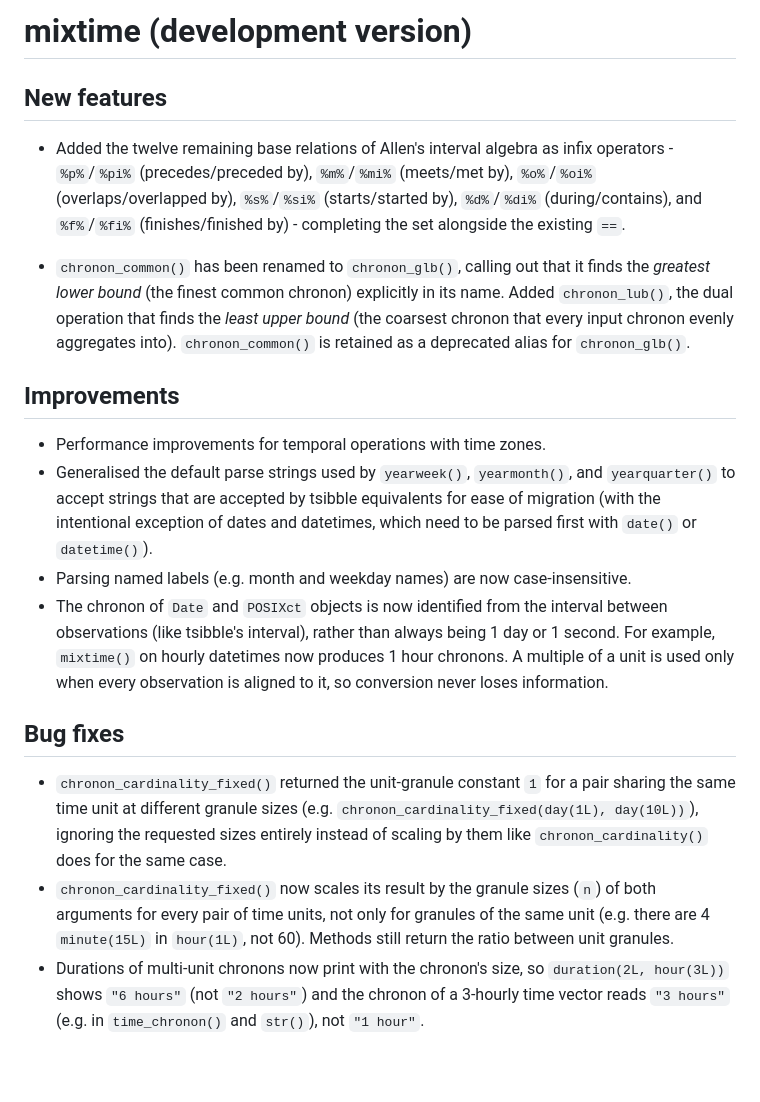
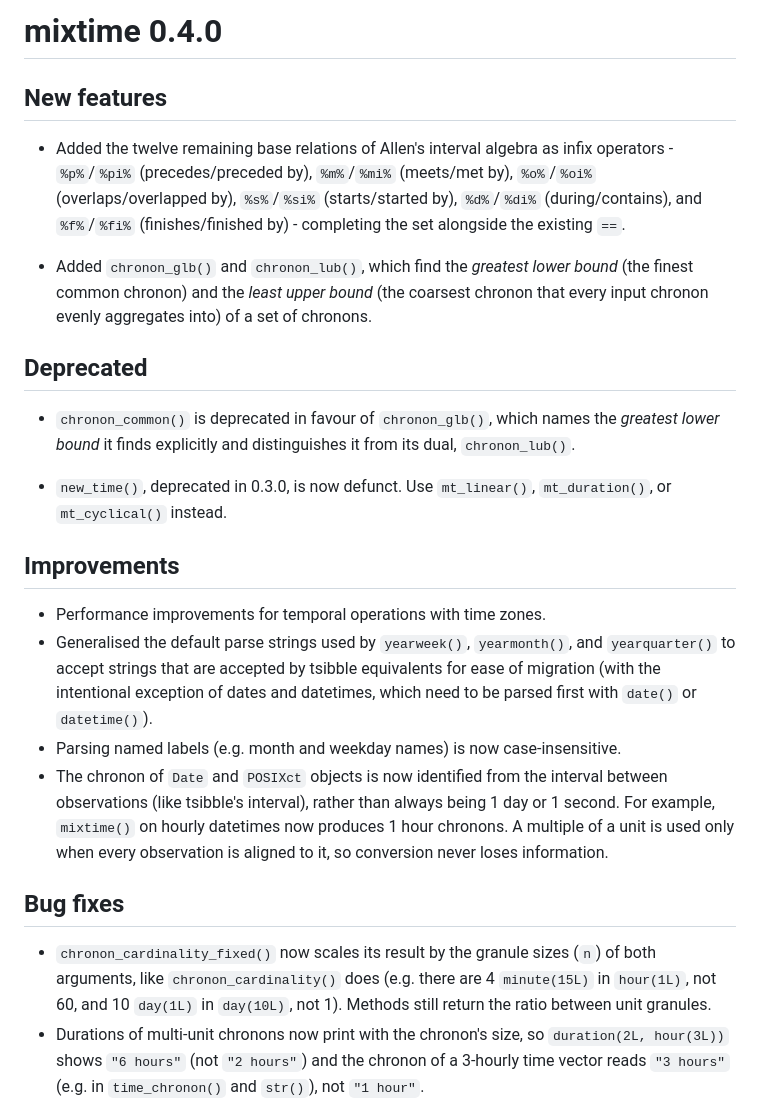
Before and after one commit to mitchelloharawild/mixtime, a Markdown page: NEWS.md, the part around the change. GitHub-like rendering; blank space fills up the shorter version.

Commit message:
Polish NEWS for 0.4.0

```diff
--- a/NEWS.md
+++ b/NEWS.md
@@ -1,4 +1,4 @@
-# mixtime (development version)
+# mixtime 0.4.0
 
 ## New features
 
@@ -8,12 +8,19 @@
   (starts/started by), `%d%`/`%di%` (during/contains), and `%f%`/`%fi%`
   (finishes/finished by) - completing the set alongside the existing `==`.
 
-* `chronon_common()` has been renamed to `chronon_glb()`, calling out that it
-  finds the *greatest lower bound* (the finest common chronon) explicitly in
-  its name. Added `chronon_lub()`, the dual operation that finds the
-  *least upper bound* (the coarsest chronon that every input chronon evenly
-  aggregates into). `chronon_common()` is retained as a deprecated alias for
-  `chronon_glb()`.
+* Added `chronon_glb()` and `chronon_lub()`, which find the *greatest lower
+  bound* (the finest common chronon) and the *least upper bound* (the
+  coarsest chronon that every input chronon evenly aggregates into) of a set
+  of chronons.
+
+## Deprecated
+
+* `chronon_common()` is deprecated in favour of `chronon_glb()`, which names
+  the *greatest lower bound* it finds explicitly and distinguishes it from its
+  dual, `chronon_lub()`.
+
+* `new_time()`, deprecated in 0.3.0, is now defunct. Use `mt_linear()`,
+  `mt_duration()`, or `mt_cyclical()` instead.
 
 ## Improvements
 
@@ -22,7 +29,7 @@
   `yearquarter()` to accept strings that are accepted by tsibble equivalents for
   ease of migration (with the intentional exception of dates and datetimes,
   which need to be parsed first with `date()` or `datetime()`).
-* Parsing named labels (e.g. month and weekday names) are now case-insensitive.
+* Parsing named labels (e.g. month and weekday names) is now case-insensitive.
 * The chronon of `Date` and `POSIXct` objects is now identified from the
   interval between observations (like tsibble's interval), rather than always
   being 1 day or 1 second. For example, `mixtime()` on hourly datetimes now
@@ -31,14 +38,9 @@
 
 ## Bug fixes
 
-* `chronon_cardinality_fixed()` returned the unit-granule constant `1` for a
-  pair sharing the same time unit at different granule sizes (e.g.
-  `chronon_cardinality_fixed(day(1L), day(10L))`), ignoring the requested
-  sizes entirely instead of scaling by them like `chronon_cardinality()`
-  does for the same case.
 * `chronon_cardinality_fixed()` now scales its result by the granule sizes
-  (`n`) of both arguments for every pair of time units, not only for granules
-  of the same unit (e.g. there are 4 `minute(15L)` in `hour(1L)`, not 60).
+  (`n`) of both arguments, like `chronon_cardinality()` does (e.g. there are 4
+  `minute(15L)` in `hour(1L)`, not 60, and 10 `day(1L)` in `day(10L)`, not 1).
   Methods still return the ratio between unit granules.
 * Durations of multi-unit chronons now print with the chronon's size, so
   `duration(2L, hour(3L))` shows `"6 hours"` (not `"2 hours"`) and the
```
